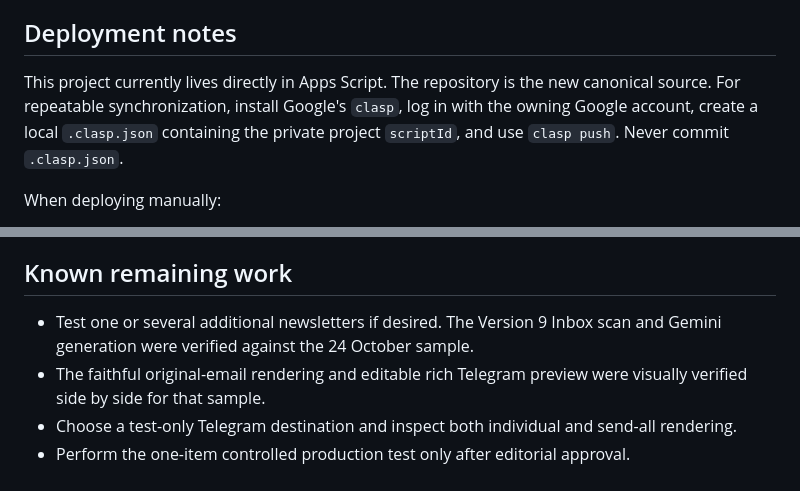
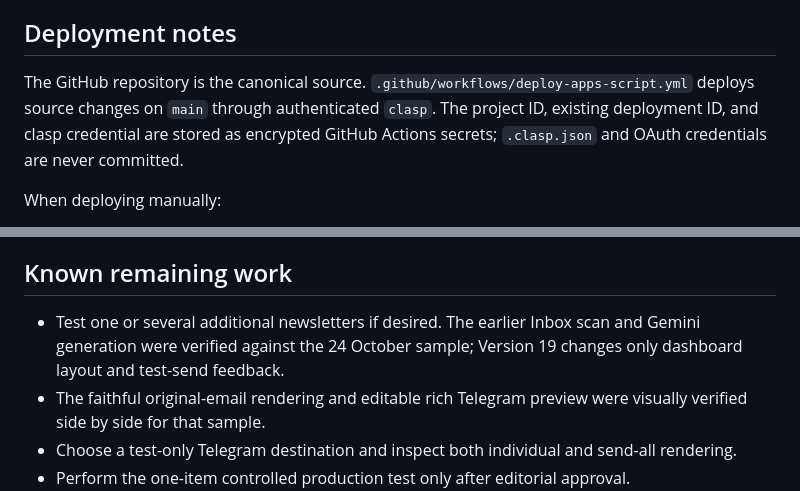
Before and after one commit to granterogers/steve-rother-email2telegram, a Markdown page: HANDOVER.md, 2 parts joined by grey strips. Drawn GitHub-style.

```diff
--- a/HANDOVER.md
+++ b/HANDOVER.md
@@ -105,7 +105,7 @@ Steps 2, 4, 7, 8, 9, and 11 are deliberate authorization/publication gates and s
 
 ## Deployment notes
 
-This project currently lives directly in Apps Script. The repository is the new canonical source. For repeatable synchronization, install Google's `clasp`, log in with the owning Google account, create a local `.clasp.json` containing the private project `scriptId`, and use `clasp push`. Never commit `.clasp.json`.
+The GitHub repository is the canonical source. `.github/workflows/deploy-apps-script.yml` deploys source changes on `main` through authenticated `clasp`. The project ID, existing deployment ID, and clasp credential are stored as encrypted GitHub Actions secrets; `.clasp.json` and OAuth credentials are never committed.
 
 When deploying manually:
 
@@ -150,7 +150,7 @@ Those tests cover boilerplate cleanup, labelled redirect preservation, useful-li
 
 ## Known remaining work
 
-- Test one or several additional newsletters if desired. The Version 9 Inbox scan and Gemini generation were verified against the 24 October sample.
+- Test one or several additional newsletters if desired. The earlier Inbox scan and Gemini generation were verified against the 24 October sample; Version 19 changes only dashboard layout and test-send feedback.
 - The faithful original-email rendering and editable rich Telegram preview were visually verified side by side for that sample.
 - Choose a test-only Telegram destination and inspect both individual and send-all rendering.
 - Perform the one-item controlled production test only after editorial approval.
```
Also changed, not shown: other parts of HANDOVER.md (+4 -4 lines).
